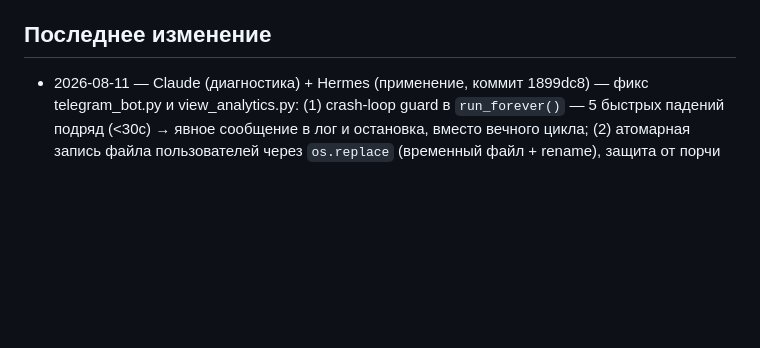
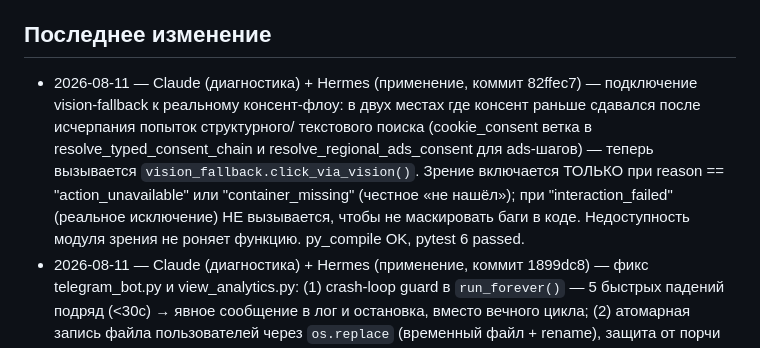
Before and after one commit to sifferee/sparkgrid-web-client-installer, a Markdown page: AGENTS.md, the part around the change. Drawn GitHub-style; blank space fills up the shorter version.

Commit message:
docs: update AGENTS.md with vision fallback wiring

```diff
--- a/AGENTS.md
+++ b/AGENTS.md
@@ -33,6 +33,16 @@
 
 ## Последнее изменение
 
+- 2026-08-11 — Claude (диагностика) + Hermes (применение, коммит 82ffec7) —
+  подключение vision-fallback к реальному консент-флоу: в двух местах
+  где консент раньше сдавался после исчерпания попыток структурного/
+  текстового поиска (cookie_consent ветка в resolve_typed_consent_chain
+  и resolve_regional_ads_consent для ads-шагов) — теперь вызывается
+  `vision_fallback.click_via_vision()`. Зрение включается ТОЛЬКО при
+  reason == "action_unavailable" или "container_missing" (честное «не
+  нашёл»); при "interaction_failed" (реальное исключение) НЕ вызывается,
+  чтобы не маскировать баги в коде. Недоступность модуля зрения не роняет
+  функцию. py_compile OK, pytest 6 passed.
 - 2026-08-11 — Claude (диагностика) + Hermes (применение, коммит 1899dc8) —
   фикс telegram_bot.py и view_analytics.py: (1) crash-loop guard в
   `run_forever()` — 5 быстрых падений подряд (<30с) → явное сообщение в
```
